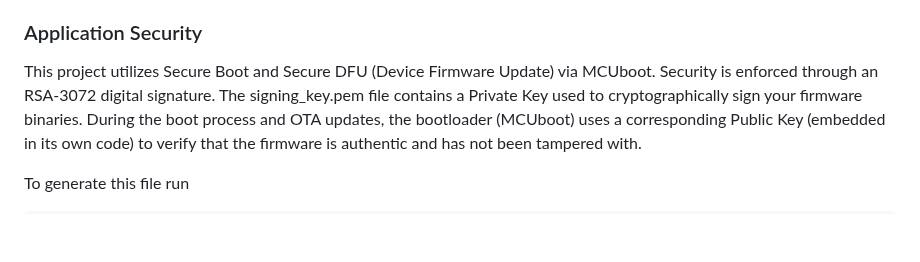
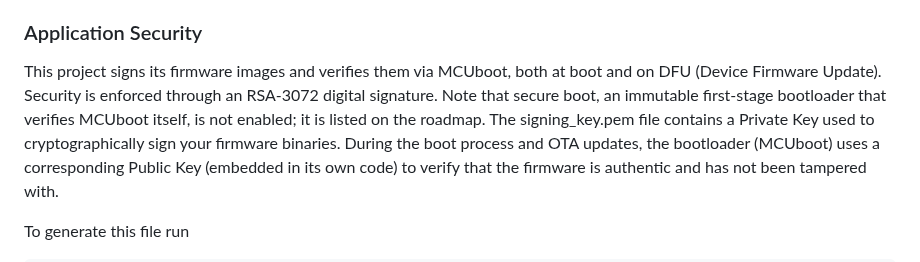
Before and after one commit to Brainchip-Inc/AkidaTag, a Markdown page: source/README.md, the part around the change. Rendered like a GitHub page; blank space fills up the shorter version.

```diff
--- a/source/README.md
+++ b/source/README.md
@@ -890,7 +890,7 @@ cd spark
    on the chip until a full chip erase is performed.
 
 ### Application Security
-This project utilizes Secure Boot and Secure DFU (Device Firmware Update) via MCUboot. Security is enforced through an RSA-3072 digital signature.
+This project signs its firmware images and verifies them via MCUboot, both at boot and on DFU (Device Firmware Update). Security is enforced through an RSA-3072 digital signature. Note that secure boot, an immutable first-stage bootloader that verifies MCUboot itself, is not enabled; it is listed on the roadmap.
 The signing_key.pem file contains a Private Key used to cryptographically sign your firmware binaries. During the boot process and OTA updates, the bootloader (MCUboot) uses a corresponding Public Key (embedded in its own code) to verify that the firmware is authentic and has not been tampered with.
 
 To generate this file run
```
Also changed, not shown: CHANGELOG.md (+1 -1 lines).
